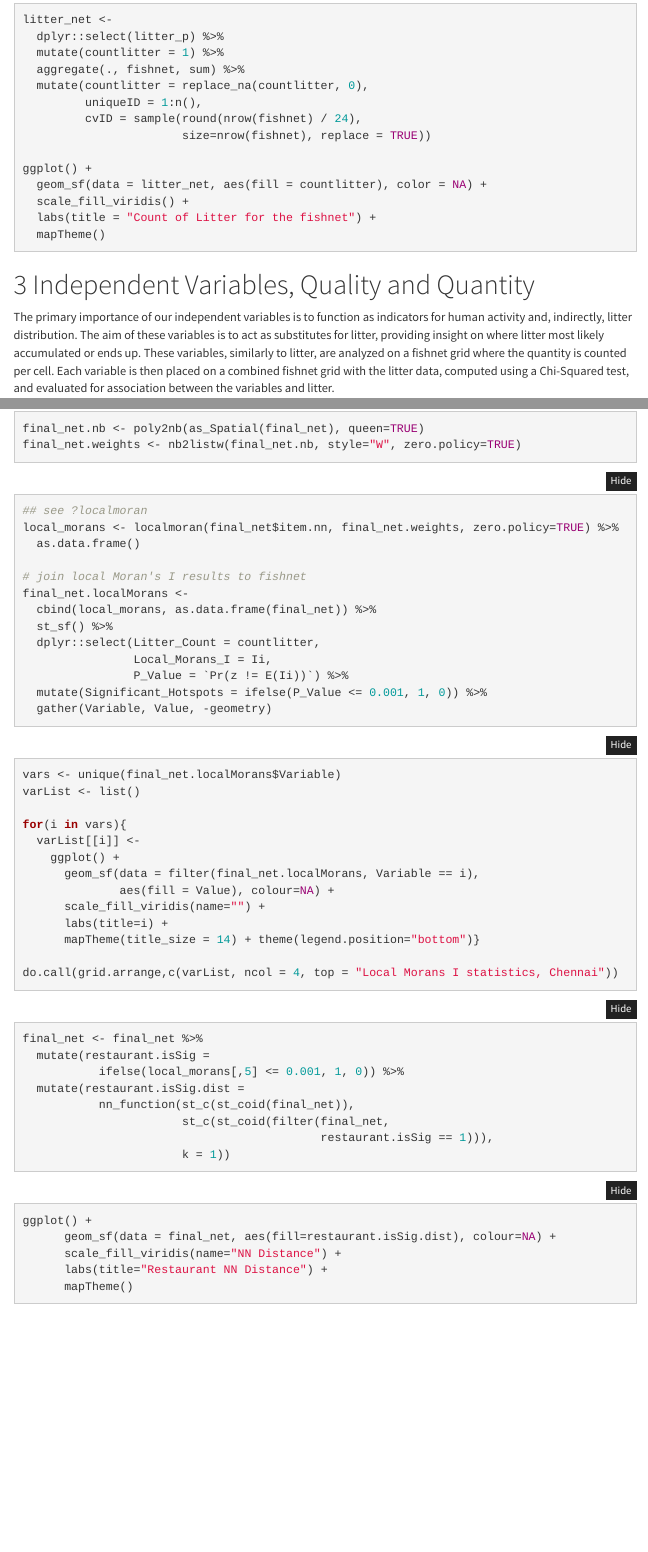
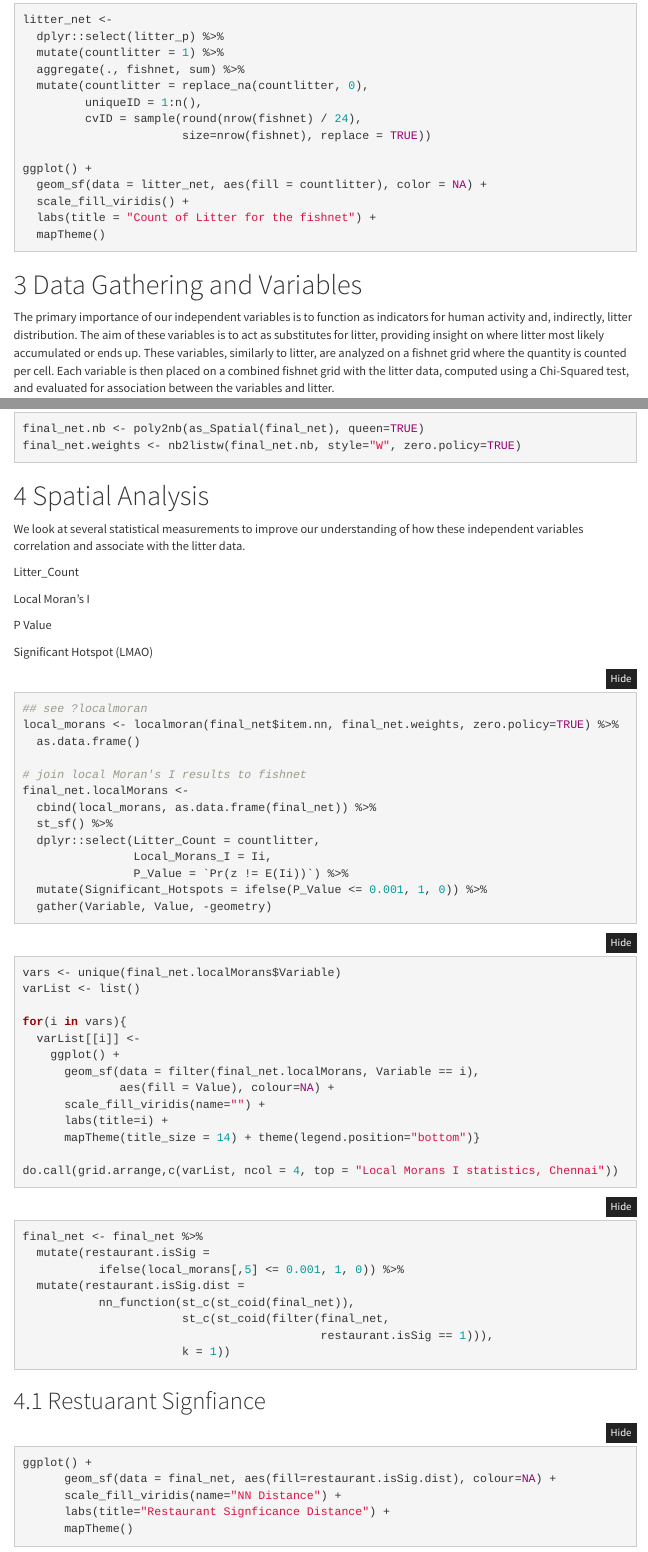
Before and after one commit to TrevorKap/MUSA810-Marine-Pollution, an R Markdown document (osmpipline0220.Rmd): the page in a window 1100 px wide, from 3880 px down, and a second part further down, joined at a grey line. Rendered offline with R 4.5, knitr and Pandoc, with nearby package versions; the code is not run, so its results and figures are left out; folded parts are opened; menus at the side of the page are left out.

Commit message:
im so dying here

````diff
--- a/osmpipline0220.Rmd
+++ b/osmpipline0220.Rmd
@@ -215,7 +215,7 @@ ggplot() +
   mapTheme()
 ```
 
-# Independent Variables, Quality and Quantity
+# Data Gathering and Variables
 
 The primary importance of our independent variables is to function as indicators for human activity and, indirectly, litter distribution. The aim of these variables is to act as substitutes for litter, providing insight on where litter most likely accumulated or ends up. These variables, similarly to litter, are analyzed on a fishnet grid where the quantity is counted per cell. Each variable is then placed on a combined fishnet grid with the litter data, computed using a Chi-Squared test, and evaluated for association between the variables and litter.
 
@@ -262,6 +262,8 @@ trans_point <- bind_rows(
 road_net <- countfishnet(fishnet,trans_point)
 vars_net <- knnfishnet(fishnet,trans_point,3)
 ```
+
+## Independent Variables Examined
 
 ### Residential Roads, Fishnet & Raw Data
 
@@ -414,7 +416,17 @@ final_net.nb <- poly2nb(as_Spatial(final_net), queen=TRUE)
 final_net.weights <- nb2listw(final_net.nb, style="W", zero.policy=TRUE)
 ```
 
+# Spatial Analysis
 
+We look at several statistical measurements to improve our understanding of how these independent variables correlation and associate with the litter data.
+
+Litter_Count
+
+Local Moran's I
+
+P Value
+
+Significant Hotspot (LMAO)
 
 ```{r}
 ## see ?localmoran
@@ -459,11 +471,14 @@ final_net <- final_net %>%
                        k = 1))
 ```
 
+
+## Restuarant Signfiance
+
 ```{r}
 ggplot() +
       geom_sf(data = final_net, aes(fill=restaurant.isSig.dist), colour=NA) +
       scale_fill_viridis(name="NN Distance") +
-      labs(title="Restaurant NN Distance") +
+      labs(title="Restaurant Signficance Distance") +
       mapTheme()
 ```
 
````
Also changed, not shown: osmpipline0220.html, osmpipline0220_files/figure-html/restaurant data-1.png (deleted), osmpipline0220_files/figure-html/trans visualization-1.png (deleted), osmpipline0220_files/figure-html/unnamed-chunk-10-1.png (deleted), osmpipline0220_files/figure-html/unnamed-chunk-11-1.png (deleted), osmpipline0220_files/figure-html/unnamed-chunk-12-1.png (deleted), osmpipline0220_files/figure-html/unnamed-chunk-16-1.png (deleted), osmpipline0220_files/figure-html/unnamed-chunk-18-1.png (deleted), osmpipline0220_files/figure-html/unnamed-chunk-20-1.png (deleted), osmpipline0220_files/figure-html/unnamed-chunk-24-1.png (deleted), osmpipline0220_files/figure-html/unnamed-chunk-26-1.png (deleted), osmpipline0220_files/figure-html/unnamed-chunk-28-1.png (deleted), osmpipline0220_files/figure-html/unnamed-chunk-3-1.png (deleted), osmpipline0220_files/figure-html/unnamed-chunk-30-1.png (deleted), 7 more files.
